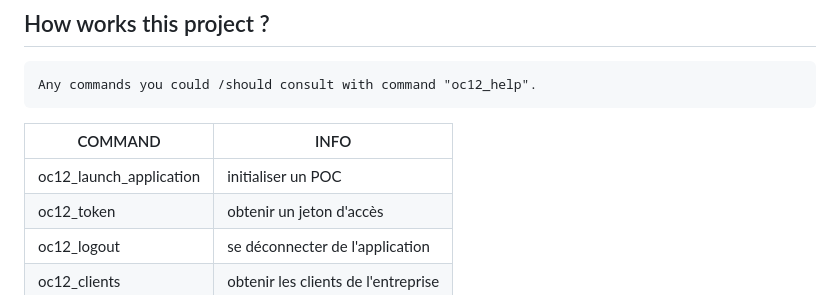
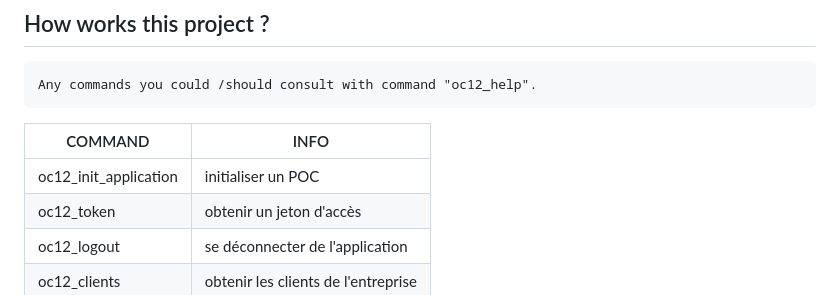
Before and after one commit to memphis-tools/oc_projet12_backend_securise_avec_django_orm, a Markdown page: README.md, the part around the change. Drawn GitHub-style.

Commit message:
Mise a jour nom script démarrage.

```diff
--- a/README.md
+++ b/README.md
@@ -31,7 +31,7 @@
 
 |COMMAND|INFO|
 |-------|----|
-|oc12_launch_application| initialiser un POC|
+|oc12_init_application| initialiser un POC|
 |oc12_token| obtenir un jeton d'accès|
 |oc12_logout| se déconnecter de l'application|
 |oc12_clients| obtenir les clients de l'entreprise|
```
